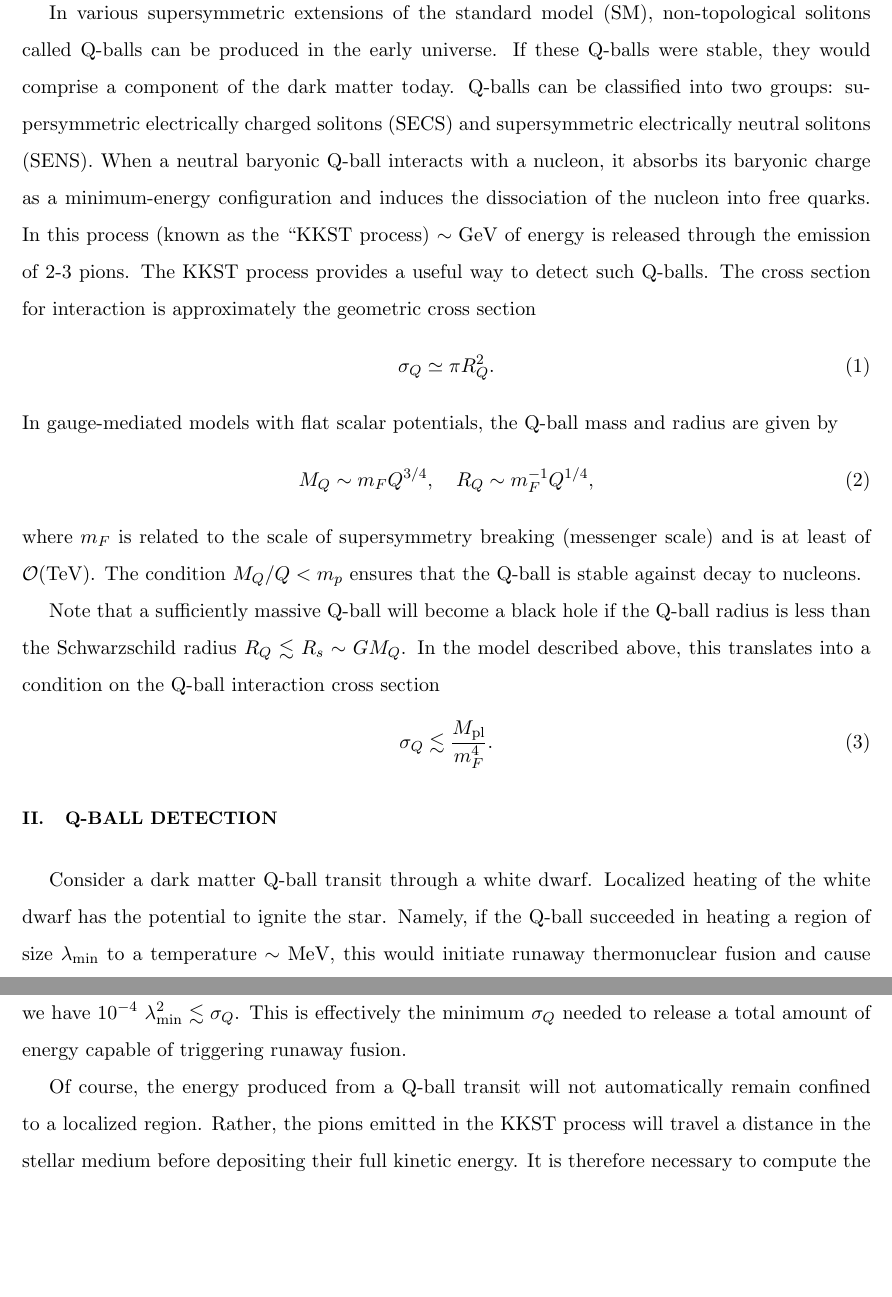
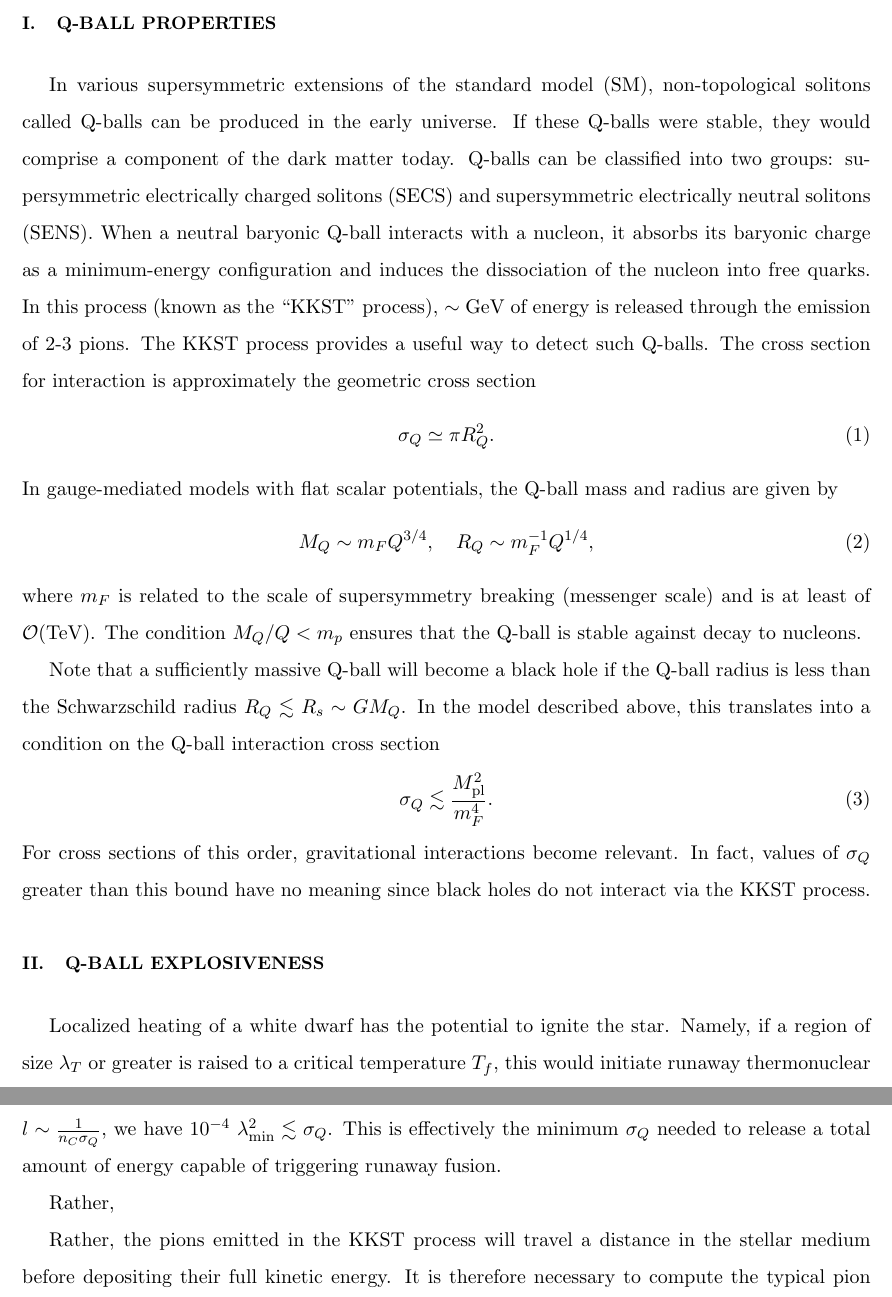
Before and after one commit to vijayoct27/Qballs, a LaTeX paper (Pion Range.tex): two parts of pages 1 and 2 of 4 before the commit and two parts of pages 1 and 2 of 5 after it, joined at a grey line, cut at the place of the change, the shorter picture padded with empty space. Compiled offline with pdfLaTeX; a LaTeX package or settings file that is missing is left out.

Commit message:
explosive condition

```diff
--- a/Pion Range.tex
+++ b/Pion Range.tex
@@ -54,12 +54,11 @@ where $m_F$ is related to the scale of supersymmetry breaking (messenger scale)
 
 Note that a sufficiently massive Q-ball will become a black hole if the Q-ball radius is less than the Schwarzschild radius $R_Q \lesssim R_s \sim G M_Q$. In the model described above, this translates into a condition on the Q-ball interaction cross section
 \begin{equation}
-\sigma_Q \lesssim \frac{\Mpl}{m_F^4}.
+\sigma_Q \lesssim \frac{\Mpl^2}{m_F^4}.
 \end{equation}
+For cross sections of this order, gravitational interactions become relevant. In fact, values of $\sigma_Q$ greater than this bound have no meaning since black holes do not interact via the KKST process.
 
-\section{Q-ball detection}
-Consider a dark matter Q-ball transit through a white dwarf. Localized heating of the white dwarf has the potential to ignite the star. Namely, if the Q-ball succeeded in heating a region of size $\lambda_\text{min}$ to a temperature $\sim \text{MeV}$, this would initiate runaway thermonuclear fusion and cause the white dwarf to explode in a supernovae. According to \cite{Woosley}, $\lambda_{\text{min}} \sim 10^{-5} ~\text{cm}$ for white dwarf densities $\sim 5 \times 10^9 ~\frac{\text{gm}}{\text{cm}^3}$. This is then analytically scaled in \cite{Varela} for varying densities.
+\section{Q-ball Explosiveness}
 
-We first estimate the $\sigma_Q$ necessary to deposit a total energy inside the white dwarf equivalent to heating a cylinder of radius $\lambda_{\text{min}}$ to a temperature $\sim \text{MeV}$. If the white dwarf is comprised of primarily carbon nuclei, $\mathcal{O}(10 ~\text{GeV})$ is released per collision. Assuming the Q-ball traverses the full length of the white dwarf with minimal change to its baryon number and mean free path $l \sim \frac{1}{n_C \sigma_Q}$, we have $10^{-4} ~\lambda_{\text{min}}^2 \lesssim \sigma_Q$. This is effectively the minimum $\sigma_Q$ needed to release a total amount of energy capable of triggering runaway fusion.
+Localized heating of a white dwarf has the potential to ignite the star. Namely, if a region of size $\lambda_T$ or greater is raised to a critical temperature $T_f$, this would initiate runaway thermonuclear fusion and cause the white dwarf to explode in a supernovae. According to \cite{Woosley}, $\lambda_T \sim 10^{-5} ~\text{cm}$ for white dwarf densities $\sim 5 \times 10^9 ~\frac{\text{gm}}{\text{cm}^3}$. This is then analytically scaled in \cite{Varela} for varying densities.
 
-Of course, the energy produced from a Q-ball transit will not automatically remain confined to a localized region. Rather, the pions emitted in the KKST process will travel a distance in the stellar medium before depositing their full kinetic energy. It is therefore necessary to compute the typical pion range in the degenerate medium. We can assume that there is an equal probability to produce $\pi^0, \pi^+$ and $\pi^-$ in each collision under the constraint of charge conservation. The mean distance travelled by a relativistic particle before decaying is $d = \gamma v \tau$. Since energy equal to the nucleon mass ($\sim \text{GeV}$) is released in 2-3 pions, each pion travels with velocity roughly $\gamma \approx 5$. For neutral pions we find that $d_{\pi^0} \sim \mathcal{O}(10^{-5} ~\text{cm})$ while for charged pions, which decay via the weak interactions and have characteristically longer lifetimes, $d_{\pi^\pm} \sim \mathcal{O}(10 ~\text{m})$.
@@ -66,3 +74,8 @@ Of course, the energy produced from a Q-ball transit will not automatically rema
+We first find the $\sigma_Q$ necessary to deposit a total energy inside the white dwarf equivalent to heating a cylinder of radius $\lambda_T$ to a temperature $\sim \text{MeV}$. If the white dwarf is comprised of primarily carbon nuclei, $\mathcal{O}(10 ~\text{GeV})$ is released per collision. Assuming the Q-ball traverses the full length of the white dwarf with minimal change to its baryon number and mean free path $l \sim \frac{1}{n_C \sigma_Q}$, we have $10^{-4} ~\lambda_{\text{min}}^2 \lesssim \sigma_Q$. This is effectively the minimum $\sigma_Q$ needed to release a total amount of energy capable of triggering runaway fusion.
+
+ Rather,
+
+Rather, the pions emitted in the KKST process will travel a distance in the stellar medium before depositing their full kinetic energy. It is therefore necessary to compute the typical pion range in the degenerate medium. We can assume that there is an equal probability to produce $\pi^0, \pi^+$ and $\pi^-$ in each collision under the constraint of charge conservation. The mean distance travelled by a relativistic particle before decaying is $d = \gamma v \tau$. Since energy equal to the nucleon mass ($\sim \text{GeV}$) is released in 2-3 pions, each pion travels with velocity roughly $\gamma \approx 5$. For neutral pions we find that $d_{\pi^0} \sim \mathcal{O}(10^{-5} ~\text{cm})$ while for charged pions, which decay via the weak interactions and have characteristically longer lifetimes, $d_{\pi^\pm} \sim \mathcal{O}(10 ~\text{m})$.
 
 Q-balls (or any other dark matter trigger) will be most explosive for higher density white dwarfs. We consider densities in the upper edge of the range $\rho \sim 10^{6} - 10^{9} ~\frac{\text{gm}}{\text{cm}^3}$. For carbon-oxygen white dwarfs, this translates to $n_C \sim 10^{29} - 10^{32} ~\text{cm}^{-3}$ and $n \sim 10^{30} - 10^{33} ~\text{cm}^{-3}$ for number densities of carbon nuclei and electrons, respectively. \textcolor{red}{Someone check these density numbers.}
 
```
Also changed, not shown: Pion Range.pdf, Pion Range.tex (11 more changed lines), 4 other files.
